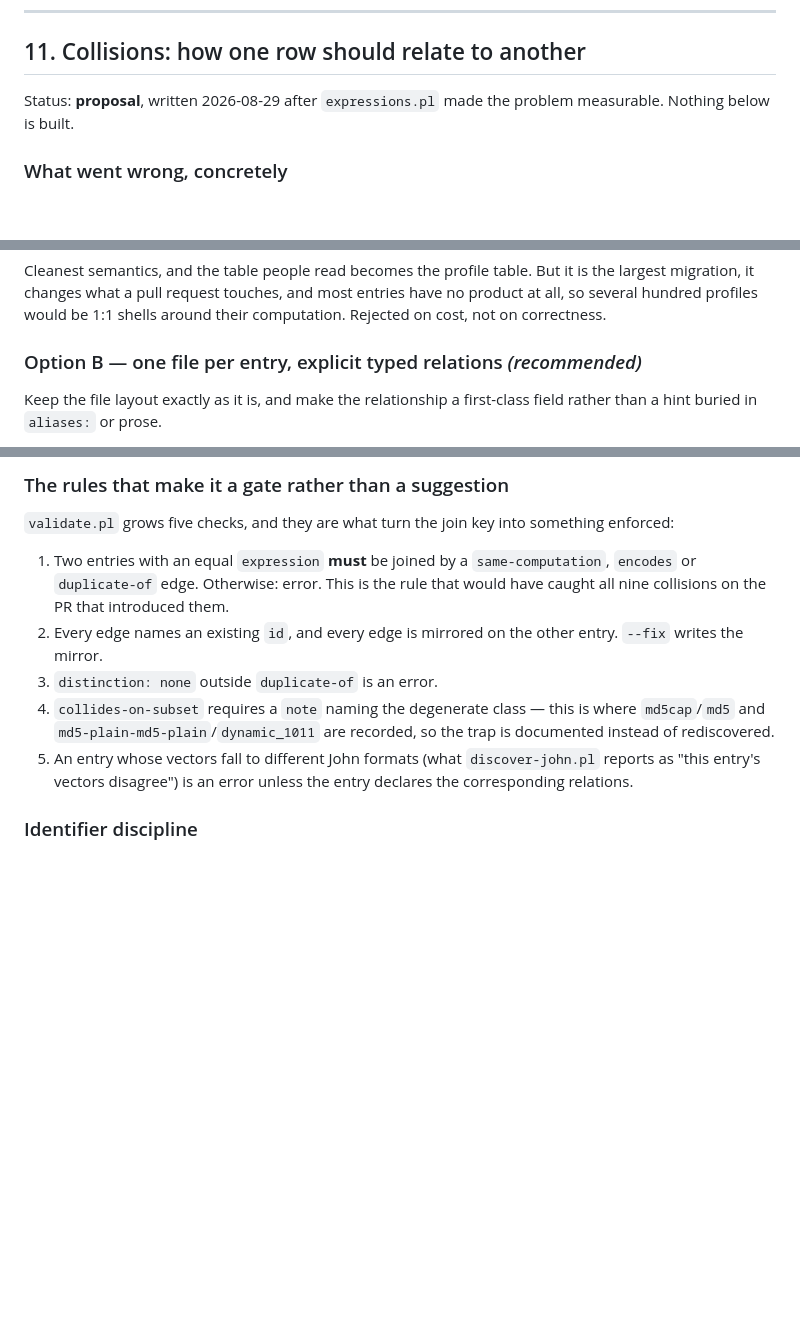
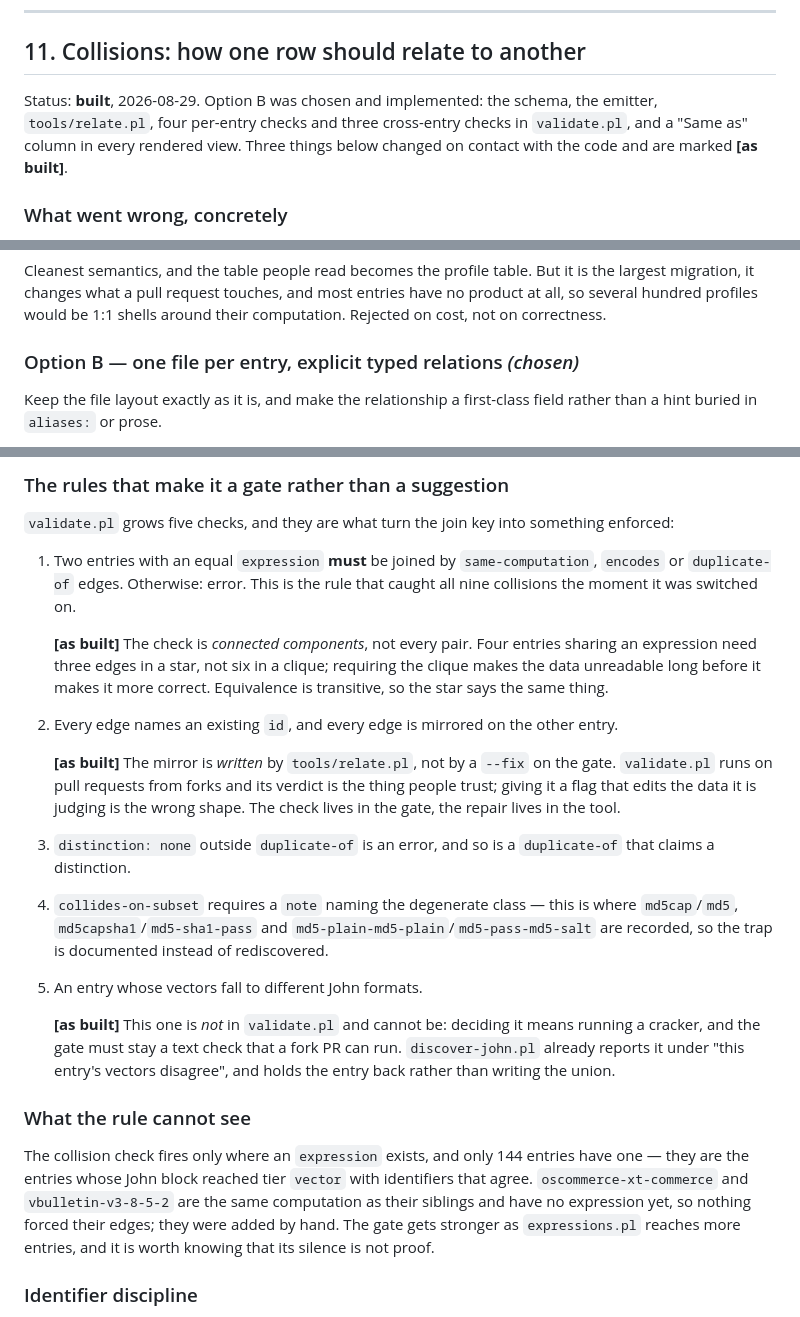
Before and after one commit to roycewilliams/cracking-rosetta, a Markdown page: ACTION-PLAN.md, 3 parts joined by grey strips. Drawn GitHub-style; blank space fills up the shorter version.

```diff
--- a/ACTION-PLAN.md
+++ b/ACTION-PLAN.md
@@ -279,8 +279,11 @@ Either widen the mode / add a shared group, or run `extract-john.pl` as
 
 ## 11. Collisions: how one row should relate to another
 
-Status: **proposal**, written 2026-08-29 after `expressions.pl` made the
-problem measurable. Nothing below is built.
+Status: **built**, 2026-08-29. Option B was chosen and implemented: the
+schema, the emitter, `tools/relate.pl`, four per-entry checks and three
+cross-entry checks in `validate.pl`, and a "Same as" column in every rendered
+view. Three things below changed on contact with the code and are marked
+**[as built]**.
 
 ### What went wrong, concretely
 
@@ -313,7 +316,7 @@ it is the largest migration, it changes what a pull request touches, and most
 entries have no product at all, so several hundred profiles would be 1:1
 shells around their computation. Rejected on cost, not on correctness.
 
-### Option B — one file per entry, explicit typed relations *(recommended)*
+### Option B — one file per entry, explicit typed relations *(chosen)*
 
 Keep the file layout exactly as it is, and make the relationship a first-class
 field rather than a hint buried in `aliases:` or prose.
@@ -391,19 +394,45 @@ has to guess from a name.
 `validate.pl` grows five checks, and they are what turn the join key into
 something enforced:
 
-1. Two entries with an equal `expression` **must** be joined by a
-   `same-computation`, `encodes` or `duplicate-of` edge. Otherwise: error.
-   This is the rule that would have caught all nine collisions on the PR that
-   introduced them.
+1. Two entries with an equal `expression` **must** be joined by
+   `same-computation`, `encodes` or `duplicate-of` edges. Otherwise: error.
+   This is the rule that caught all nine collisions the moment it was
+   switched on.
+
+   **[as built]** The check is *connected components*, not every pair. Four
+   entries sharing an expression need three edges in a star, not six in a
+   clique; requiring the clique makes the data unreadable long before it makes
+   it more correct. Equivalence is transitive, so the star says the same thing.
 2. Every edge names an existing `id`, and every edge is mirrored on the other
-   entry. `--fix` writes the mirror.
-3. `distinction: none` outside `duplicate-of` is an error.
+   entry.
+
+   **[as built]** The mirror is *written* by `tools/relate.pl`, not by a
+   `--fix` on the gate. `validate.pl` runs on pull requests from forks and its
+   verdict is the thing people trust; giving it a flag that edits the data it
+   is judging is the wrong shape. The check lives in the gate, the repair
+   lives in the tool.
+3. `distinction: none` outside `duplicate-of` is an error, and so is a
+   `duplicate-of` that claims a distinction.
 4. `collides-on-subset` requires a `note` naming the degenerate class — this
-   is where `md5cap`/`md5` and `md5-plain-md5-plain`/`dynamic_1011` are
-   recorded, so the trap is documented instead of rediscovered.
-5. An entry whose vectors fall to different John formats (what
-   `discover-john.pl` reports as "this entry's vectors disagree") is an error
-   unless the entry declares the corresponding relations.
+   is where `md5cap`/`md5`, `md5capsha1`/`md5-sha1-pass` and
+   `md5-plain-md5-plain`/`md5-pass-md5-salt` are recorded, so the trap is
+   documented instead of rediscovered.
+5. An entry whose vectors fall to different John formats.
+
+   **[as built]** This one is *not* in `validate.pl` and cannot be: deciding
+   it means running a cracker, and the gate must stay a text check that a fork
+   PR can run. `discover-john.pl` already reports it under "this entry's
+   vectors disagree", and holds the entry back rather than writing the union.
+
+### What the rule cannot see
+
+The collision check fires only where an `expression` exists, and only 144
+entries have one — they are the entries whose John block reached tier
+`vector` with identifiers that agree. `oscommerce-xt-commerce` and
+`vbulletin-v3-8-5-2` are the same computation as their siblings and have no
+expression yet, so nothing forced their edges; they were added by hand. The
+gate gets stronger as `expressions.pl` reaches more entries, and it is worth
+knowing that its silence is not proof.
 
 ### Identifier discipline
 
```
Also changed, not shown: other parts of ACTION-PLAN.md (+2 -0 lines), CLAUDE.md (+42 -12 lines), CONTRIBUTING.md (+24 -10 lines).
